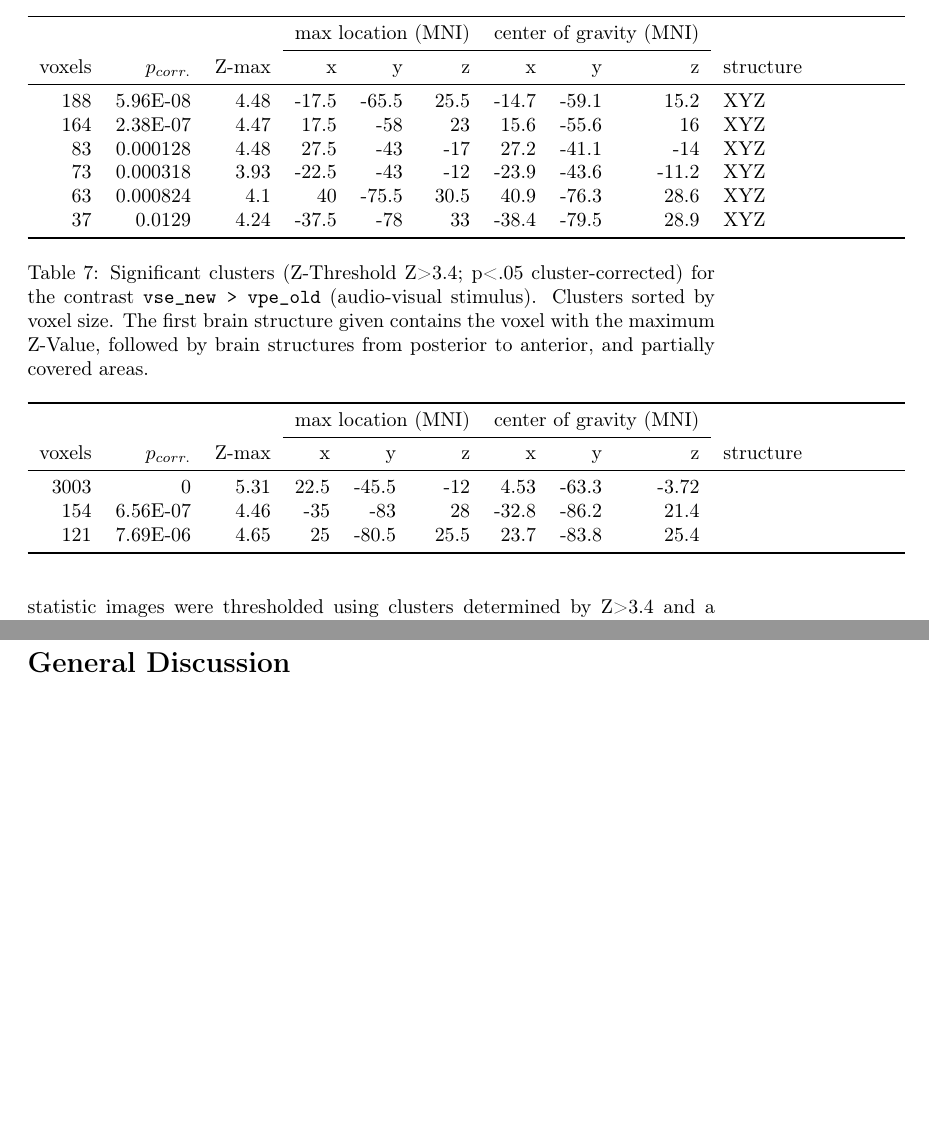
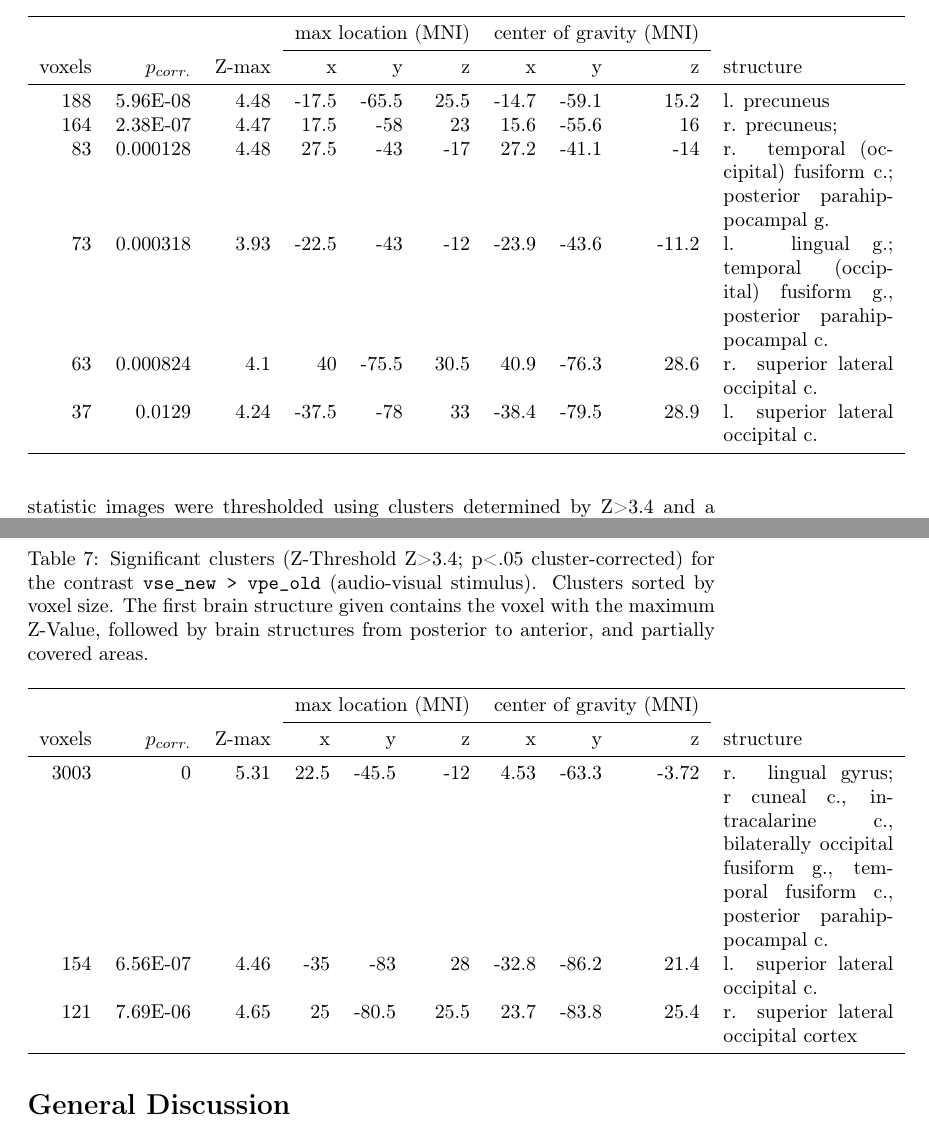
Before and after one commit to chrhaeusler/studyforrest-paper-ppa, a LaTeX paper (paper/main.tex): two parts of pages 14 and 15 of 19, joined at a grey line, cut so that both start at the same text, the shorter picture padded with empty space. Compiled offline with pdfLaTeX.

Commit message:
add brain regions to result tables

```diff
--- a/paper/main.tex
+++ b/paper/main.tex
@@ -500,16 +500,20 @@ The first brain structure given contains the voxel with the maximum Z-Value, fol
 \\ \cmidrule{4-6} \cmidrule{7-9}
 voxels & $p_{corr.}$ & Z-max & x & y & z  & x & y & z & structure \\
 \midrule
-188 & 5.96E-08 & 4.48 & -17.5 & -65.5 & 25.5 & -14.7 & -59.1 & 15.2 & XYZ \\
-164 & 2.38E-07 & 4.47 & 17.5 & -58 & 23 & 15.6 & -55.6 & 16 & XYZ \\
-83 & 0.000128 & 4.48 & 27.5 & -43 & -17 & 27.2 & -41.1 & -14 & XYZ \\
-73 & 0.000318 & 3.93 & -22.5 & -43 & -12 & -23.9 & -43.6 & -11.2 & XYZ \\
-63 & 0.000824 & 4.1 & 40 & -75.5 & 30.5 & 40.9 & -76.3 & 28.6 & XYZ \\
-37 & 0.0129 & 4.24 & -37.5 & -78 & 33 & -38.4 & -79.5 & 28.9 & XYZ \\
+188 & 5.96E-08 & 4.48 & -17.5 & -65.5 & 25.5 & -14.7 & -59.1 & 15.2 & l. precuneus \\
+
+164 & 2.38E-07 & 4.47 & 17.5 & -58 & 23 & 15.6 & -55.6 & 16 & r. precuneus; \\
+
+83 & 0.000128 & 4.48 & 27.5 & -43 & -17 & 27.2 & -41.1 & -14 & r. temporal (occipital) fusiform c.; posterior parahippocampal g. \\
+
+73 & 0.000318 & 3.93 & -22.5 & -43 & -12 & -23.9 & -43.6 & -11.2 & l. lingual g.; temporal (occipital) fusiform g., posterior parahippocampal c. \\
+
+63 & 0.000824 & 4.1 & 40 & -75.5 & 30.5 & 40.9 & -76.3 & 28.6 & r. superior lateral occipital c. \\
+
+37 & 0.0129 & 4.24 & -37.5 & -78 & 33 & -38.4 & -79.5 & 28.9 & l. superior lateral occipital c. \\
 \bottomrule
 \end{tabular}
 \end{table*}
-
 
 
 \section{Results (movie)}
@@ -525,9 +529,9 @@ The first brain structure given contains the voxel with the maximum Z-Value, fol
 \\ \cmidrule{4-6} \cmidrule{7-9}
 voxels & $p_{corr.}$ & Z-max & x & y & z  & x & y & z & structure \\
 \midrule
-3003 & 0 & 5.31 & 22.5 & -45.5 & -12 & 4.53 & -63.3 & -3.72 \\
-154 & 6.56E-07 & 4.46 & -35 & -83 & 28 & -32.8 & -86.2 & 21.4 \\
-121 & 7.69E-06 & 4.65 & 25 & -80.5 & 25.5 & 23.7 & -83.8 & 25.4 \\
+3003 & 0 & 5.31 & 22.5 & -45.5 & -12 & 4.53 & -63.3 & -3.72 & r. lingual gyrus; r cuneal c., intracalarine c., bilaterally occipital fusiform g., temporal fusiform c., posterior parahippocampal c.  \\
+154 & 6.56E-07 & 4.46 & -35 & -83 & 28 & -32.8 & -86.2 & 21.4 & l. superior lateral occipital c. \\
+121 & 7.69E-06 & 4.65 & 25 & -80.5 & 25.5 & 23.7 & -83.8 & 25.4 & r. superior lateral occipital cortex \\
 \bottomrule
 \end{tabular}
 \end{table*}
```
